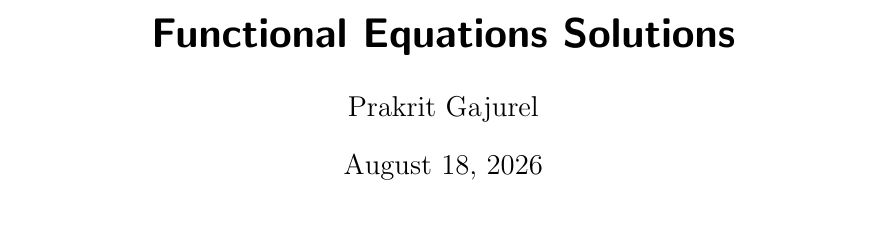
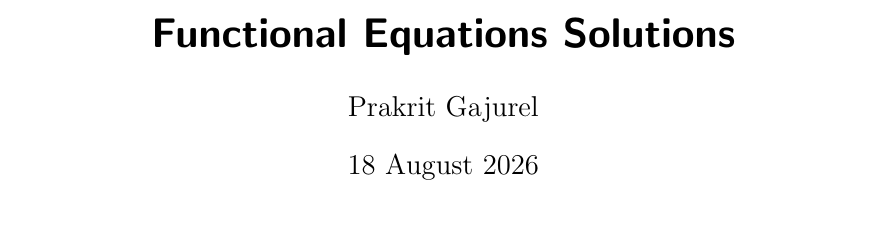
Before and after one commit to GodChungus/OTIS-Excerpts-Solutions, a LaTeX document (fe.tex): part of page 1 of 5, cut so that both start at the same text. Compiled offline with pdfLaTeX; a LaTeX package or settings file that is missing is left out.

Commit message:
Update fe.tex

```diff
--- a/fe.tex
+++ b/fe.tex
@@ -5,7 +5,7 @@
 \begin{document}
 \title{Functional Equations Solutions}
 \author{Prakrit Gajurel}
-\date{\today}
+\date{18 August 2026}
 \maketitle
 
 \section{Walkthrough Problems}
```
